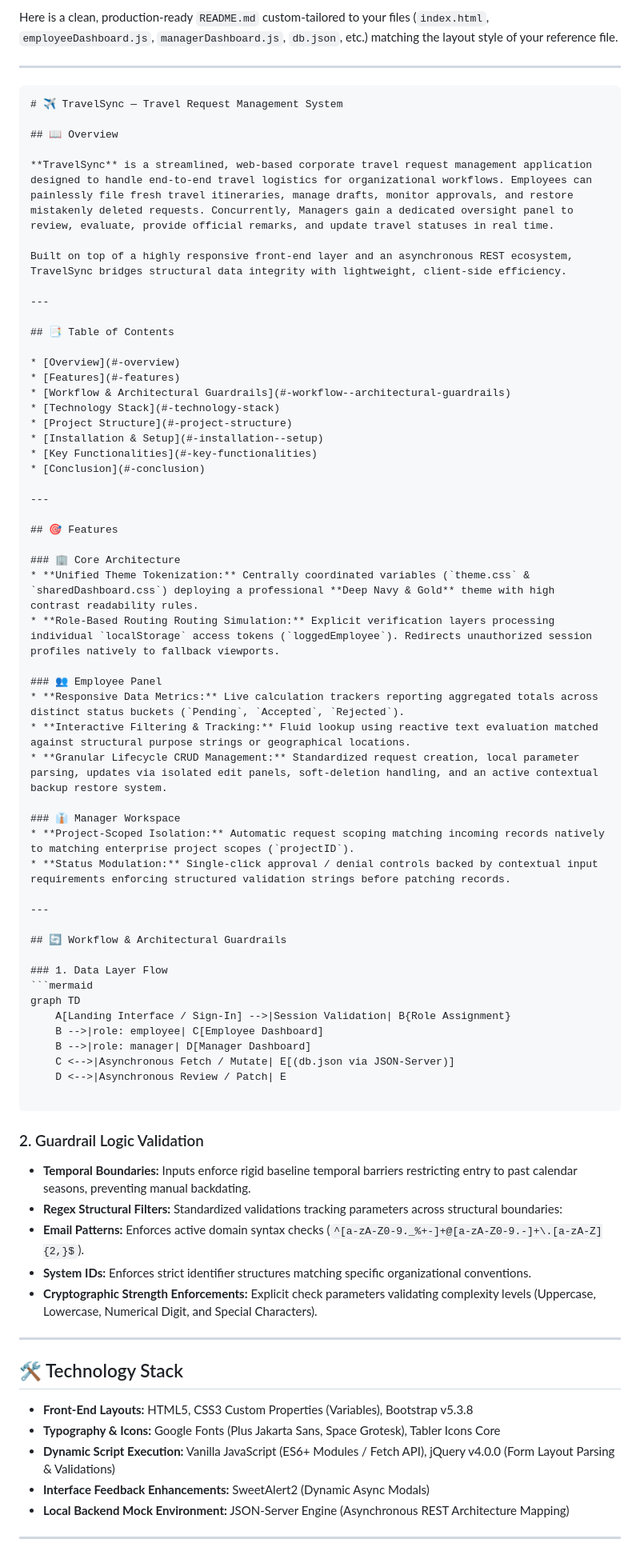
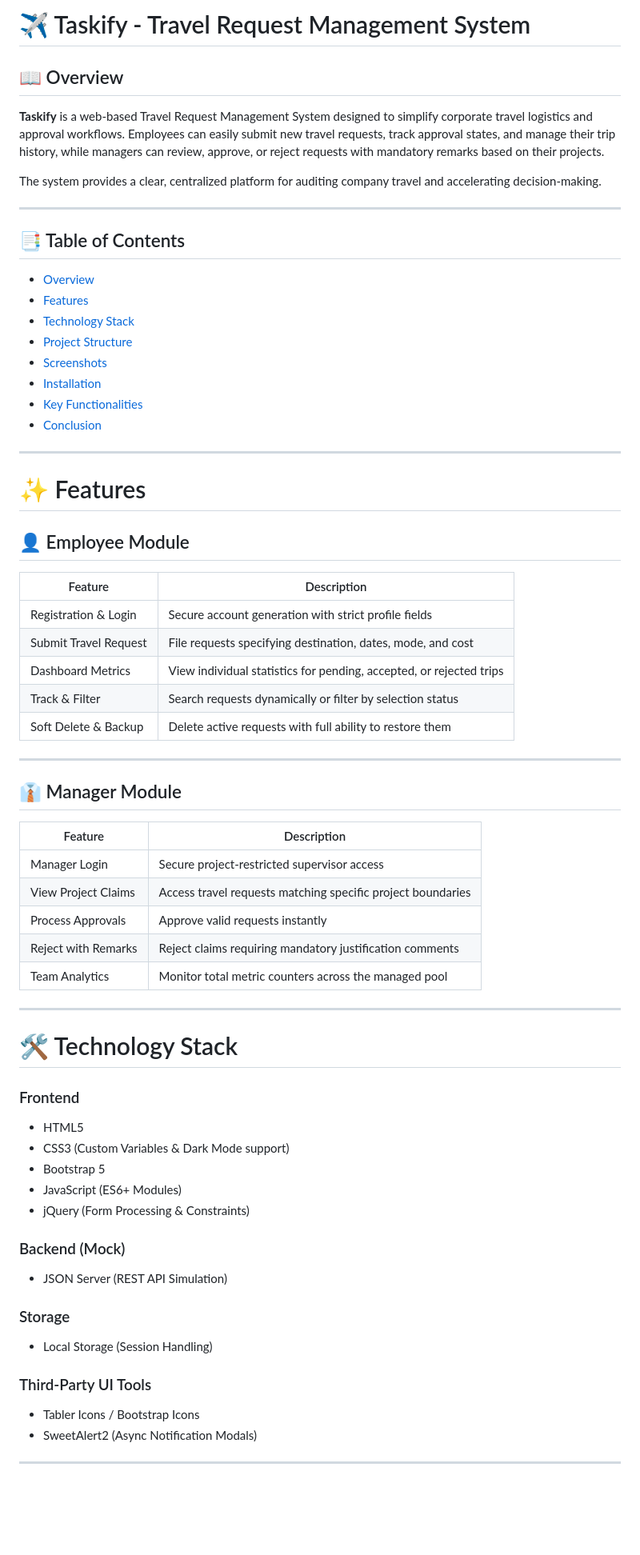
Before and after one commit to Monisha-star18/TMS, a Markdown page: README.md, the part around one of its changes. Shown at 80% size. GitHub-like rendering; blank space fills up the shorter version.

````diff
--- a/README.md
+++ b/README.md
@@ -1,15 +1,10 @@
-Here is a clean, production-ready `README.md` custom-tailored to your files (`index.html`, `employeeDashboard.js`, `managerDashboard.js`, `db.json`, etc.) matching the layout style of your reference file.
-
----
-
-```markdown
-# ✈️ TravelSync — Travel Request Management System
+# ✈️ Taskify - Travel Request Management System
 
 ## 📖 Overview
 
-**TravelSync** is a streamlined, web-based corporate travel request management application designed to handle end-to-end travel logistics for organizational workflows. Employees can painlessly file fresh travel itineraries, manage drafts, monitor approvals, and restore mistakenly deleted requests. Concurrently, Managers gain a dedicated oversight panel to review, evaluate, provide official remarks, and update travel statuses in real time.
+**Taskify** is a web-based Travel Request Management System designed to simplify corporate travel logistics and approval workflows. Employees can easily submit new travel requests, track approval states, and manage their trip history, while managers can review, approve, or reject requests with mandatory remarks based on their projects.
 
-Built on top of a highly responsive front-end layer and an asynchronous REST ecosystem, TravelSync bridges structural data integrity with lightweight, client-side efficiency.
+The system provides a clear, centralized platform for auditing company travel and accelerating decision-making.
 
 ---
 
@@ -17,64 +12,59 @@ Built on top of a highly responsive front-end layer and an asynchronous REST eco
 
 * [Overview](#-overview)
 * [Features](#-features)
-* [Workflow & Architectural Guardrails](#-workflow--architectural-guardrails)
 * [Technology Stack](#-technology-stack)
 * [Project Structure](#-project-structure)
-* [Installation & Setup](#-installation--setup)
+* [Screenshots](#-screenshots)
+* [Installation](#-installation)
 * [Key Functionalities](#-key-functionalities)
 * [Conclusion](#-conclusion)
 
 ---
 
-## 🎯 Features
+# ✨ Features
 
-### 🏢 Core Architecture
-* **Unified Theme Tokenization:** Centrally coordinated variables (`theme.css` & `sharedDashboard.css`) deploying a professional **Deep Navy & Gold** theme with high contrast readability rules.
-* **Role-Based Routing Routing Simulation:** Explicit verification layers processing individual `localStorage` access tokens (`loggedEmployee`). Redirects unauthorized session profiles natively to fallback viewports.
+## 👤 Employee Module
 
-### 👥 Employee Panel
-* **Responsive Data Metrics:** Live calculation trackers reporting aggregated totals across distinct status buckets (`Pending`, `Accepted`, `Rejected`).
-* **Interactive Filtering & Tracking:** Fluid lookup using reactive text evaluation matched against structural purpose strings or geographical locations.
-* **Granular Lifecycle CRUD Management:** Standardized request creation, local parameter parsing, updates via isolated edit panels, soft-deletion handling, and an active contextual backup restore system.
-
-### 👔 Manager Workspace
-* **Project-Scoped Isolation:** Automatic request scoping matching incoming records natively to matching enterprise project scopes (`projectID`).
-* **Status Modulation:** Single-click approval / denial controls backed by contextual input requirements enforcing structured validation strings before patching records.
+| Feature              | Description                                                |
+| -------------------- | ---------------------------------------------------------- |
+| Registration & Login | Secure account generation with strict profile fields       |
+| Submit Travel Request| File requests specifying destination, dates, mode, and cost |
+| Dashboard Metrics    | View individual statistics for pending, accepted, or rejected trips |
+| Track & Filter       | Search requests dynamically or filter by selection status   |
+| Soft Delete & Backup | Delete active requests with full ability to restore them    |
 
 ---
 
-## 🔄 Workflow & Architectural Guardrails
+## 👔 Manager Module
 
-### 1. Data Layer Flow
-```mermaid
-graph TD
-    A[Landing Interface / Sign-In] -->|Session Validation| B{Role Assignment}
-    B -->|role: employee| C[Employee Dashboard]
-    B -->|role: manager| D[Manager Dashboard]
-    C <-->|Asynchronous Fetch / Mutate| E[(db.json via JSON-Server)]
-    D <-->|Asynchronous Review / Patch| E
-
-```
-
-### 2. Guardrail Logic Validation
-
-* **Temporal Boundaries:** Inputs enforce rigid baseline temporal barriers restricting entry to past calendar seasons, preventing manual backdating.
-* **Regex Structural Filters:** Standardized validations tracking parameters across structural boundaries:
-* **Email Patterns:** Enforces active domain syntax checks (`^[a-zA-Z0-9._%+-]+@[a-zA-Z0-9.-]+\.[a-zA-Z]{2,}$`).
-* **System IDs:** Enforces strict identifier structures matching specific organizational conventions.
-* **Cryptographic Strength Enforcements:** Explicit check parameters validating complexity levels (Uppercase, Lowercase, Numerical Digit, and Special Characters).
-
-
+| Feature             | Description                               |
+| ------------------- | ----------------------------------------- |
+| Manager Login       | Secure project-restricted supervisor access |
+| View Project Claims | Access travel requests matching specific project boundaries |
+| Process Approvals   | Approve valid requests instantly          |
+| Reject with Remarks | Reject claims requiring mandatory justification comments |
+| Team Analytics      | Monitor total metric counters across the managed pool |
 
 ---
 
-## 🛠️ Technology Stack
+# 🛠️ Technology Stack
 
-* **Front-End Layouts:** HTML5, CSS3 Custom Properties (Variables), Bootstrap v5.3.8
-* **Typography & Icons:** Google Fonts (Plus Jakarta Sans, Space Grotesk), Tabler Icons Core
-* **Dynamic Script Execution:** Vanilla JavaScript (ES6+ Modules / Fetch API), jQuery v4.0.0 (Form Layout Parsing & Validations)
-* **Interface Feedback Enhancements:** SweetAlert2 (Dynamic Async Modals)
-* **Local Backend Mock Environment:** JSON-Server Engine (Asynchronous REST Architecture Mapping)
+### Frontend
+* HTML5
+* CSS3 (Custom Variables & Dark Mode support)
+* Bootstrap 5
+* JavaScript (ES6+ Modules)
+* jQuery (Form Processing & Constraints)
+
+### Backend (Mock)
+* JSON Server (REST API Simulation)
+
+### Storage
+* Local Storage (Session Handling)
+
+### Third-Party UI Tools
+* Tabler Icons / Bootstrap Icons
+* SweetAlert2 (Async Notification Modals)
 
 ---
 
````
Also changed, not shown: other parts of README.md (+49 -56 lines).
